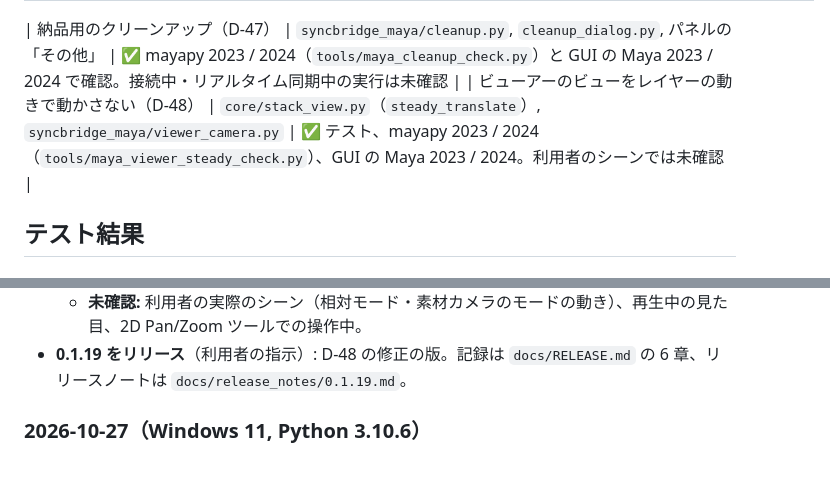
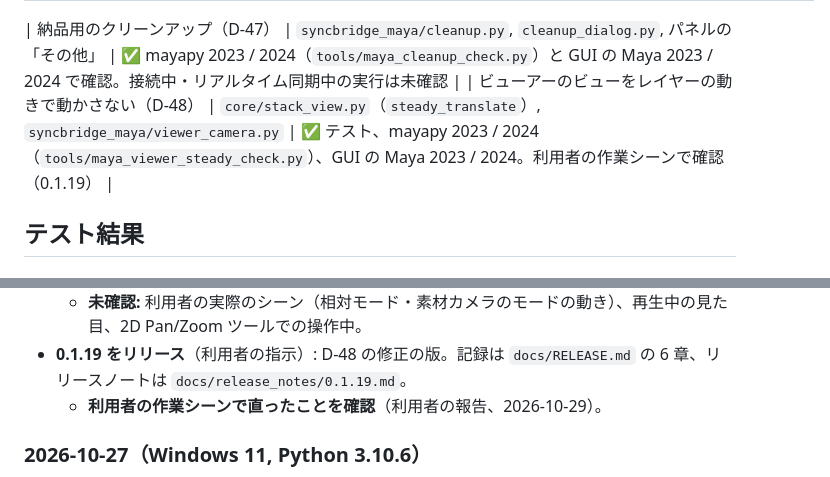
Before and after one commit to ogshaw03/SyncBridge, a Markdown page: docs/PROGRESS.md, 2 parts joined by grey strips. GitHub-like rendering.

Commit message:
記録: 0.1.19 のビューアーの修正（D-48）を利用者の作業シーンで確認
Co-Authored-By: Claude Opus 5.5 <noreply@anthropic.com>

```diff
--- a/docs/PROGRESS.md
+++ b/docs/PROGRESS.md
@@ -43,7 +43,7 @@
 | AE の CEP パネル（manifest、画面、通信、ExtendScript の窓口） | `after_effects/CSXS`, `panel/`, `jsx/syncbridge_cep_host.jsx` | ✅ AE 26.5 で V-P1C 合格（両方向、取り消し、日本語の警告、切断）。通信部分は Node のテストも |
 
 | 納品用のクリーンアップ（D-47） | `syncbridge_maya/cleanup.py`, `cleanup_dialog.py`, パネルの「その他」 | ✅ mayapy 2023 / 2024（`tools/maya_cleanup_check.py`）と GUI の Maya 2023 / 2024 で確認。接続中・リアルタイム同期中の実行は未確認 |
-| ビューアーのビューをレイヤーの動きで動かさない（D-48） | `core/stack_view.py`（`steady_translate`）, `syncbridge_maya/viewer_camera.py` | ✅ テスト、mayapy 2023 / 2024（`tools/maya_viewer_steady_check.py`）、GUI の Maya 2023 / 2024。利用者のシーンでは未確認 |
+| ビューアーのビューをレイヤーの動きで動かさない（D-48） | `core/stack_view.py`（`steady_translate`）, `syncbridge_maya/viewer_camera.py` | ✅ テスト、mayapy 2023 / 2024（`tools/maya_viewer_steady_check.py`）、GUI の Maya 2023 / 2024。利用者の作業シーンで確認（0.1.19） |
 
 ## テスト結果
 
@@ -96,6 +96,7 @@
     `viewAspect` が追従した。
   - **未確認:** 利用者の実際のシーン（相対モード・素材カメラのモードの動き）、再生中の見た目、2D Pan/Zoom ツールでの操作中。
 - **0.1.19 をリリース**（利用者の指示）: D-48 の修正の版。記録は `docs/RELEASE.md` の 6 章、リリースノートは `docs/release_notes/0.1.19.md`。
+  - **利用者の作業シーンで直ったことを確認**（利用者の報告、2026-10-29）。
 
 ### 2026-10-27（Windows 11, Python 3.10.6）
 
```
Also changed, not shown: docs/RELEASE.md (+1 -1 lines).
